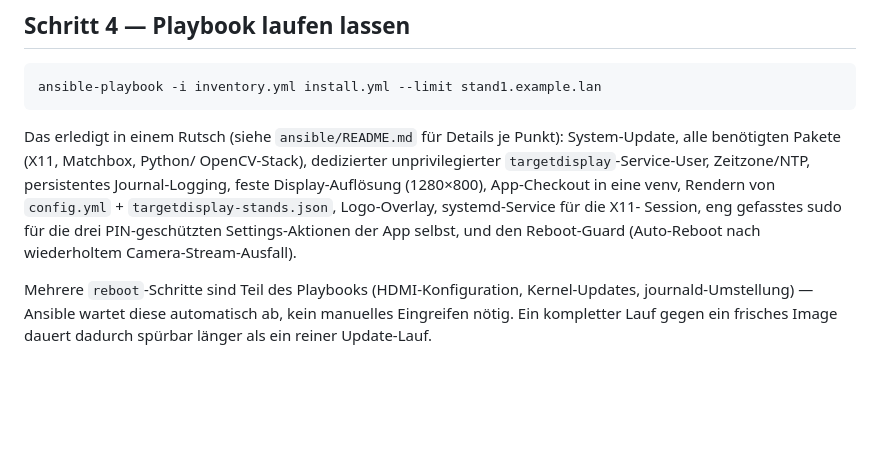
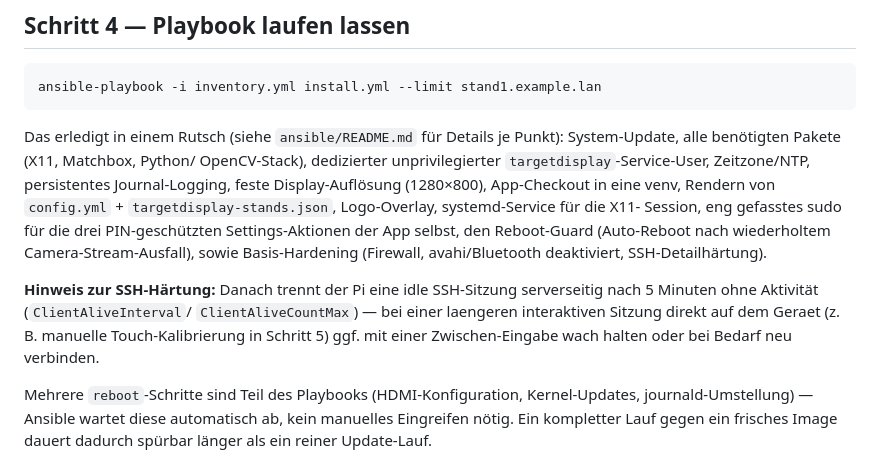
Before and after one commit to SGTittmoning/TargetDisplay, a Markdown page: docs/FRESH_INSTALL.md, the part around the change. Drawn GitHub-style; blank space fills up the shorter version.

Commit message:
Doku aktualisieren: veralteten Tkinter-Hinweis entfernen, Hardening ergaenzen
README.md: den "in progress"-Hinweis auf die tkinter-rewrite-Migration
entfernt - der Rewrite ist laengst nach main gemergt (war durch eine
3-way-Merge-Eigenheit unbeabsichtigt wieder aufgetaucht: eine Datei, die
auf einer Seite exakt auf den Stand des gemeinsamen Vorfahren zurueckgesetzt
wird, zaehlt fuer Git nicht als "Aenderung" und verliert daher gegen die
Seite, die die urspruengliche Zeile eingefuegt hat).

ansible/README.md: neuen hardening.yml-Schritt (Firewall, avahi/Bluetooth,
SSH-Haertung) in der "What install.yml does"-Liste ergaenzt.

docs/FRESH_INSTALL.md: Hardening im Schritt-4-Ueberblick erwaehnt, dazu
ein Hinweis, dass idle SSH-Sitzungen jetzt nach 5 Minuten serverseitig
getrennt werden (relevant fuer laengere manuelle Schritte wie die
Touch-Kalibrierung in Schritt 5).

Co-Authored-By: Claude Sonnet 5 <noreply@anthropic.com>

```diff
--- a/docs/FRESH_INSTALL.md
+++ b/docs/FRESH_INSTALL.md
@@ -155,8 +155,15 @@ Zeitzone/NTP, persistentes Journal-Logging, feste Display-Auflösung
 (1280×800), App-Checkout in eine venv, Rendern von `config.yml` +
 `targetdisplay-stands.json`, Logo-Overlay, systemd-Service für die X11-
 Session, eng gefasstes sudo für die drei PIN-geschützten Settings-Aktionen
-der App selbst, und den Reboot-Guard (Auto-Reboot nach wiederholtem
-Camera-Stream-Ausfall).
+der App selbst, den Reboot-Guard (Auto-Reboot nach wiederholtem
+Camera-Stream-Ausfall), sowie Basis-Hardening (Firewall, avahi/Bluetooth
+deaktiviert, SSH-Detailhärtung).
+
+**Hinweis zur SSH-Härtung:** Danach trennt der Pi eine idle SSH-Sitzung
+serverseitig nach 5 Minuten ohne Aktivität (`ClientAliveInterval`/
+`ClientAliveCountMax`) — bei einer laengeren interaktiven Sitzung direkt
+auf dem Geraet (z. B. manuelle Touch-Kalibrierung in Schritt 5) ggf. mit
+einer Zwischen-Eingabe wach halten oder bei Bedarf neu verbinden.
 
 Mehrere `reboot`-Schritte sind Teil des Playbooks (HDMI-Konfiguration,
 Kernel-Updates, journald-Umstellung) — Ansible wartet diese automatisch ab,
```
Also changed, not shown: README.md (+0 -2 lines), ansible/README.md (+1 -0 lines).
